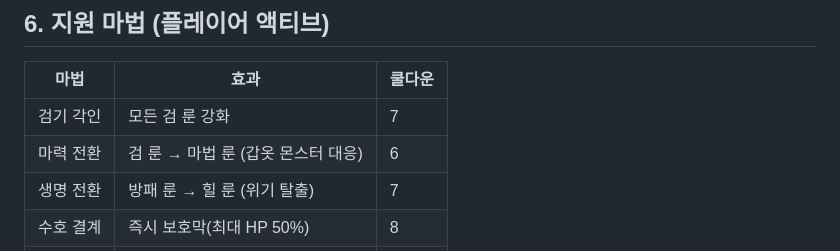
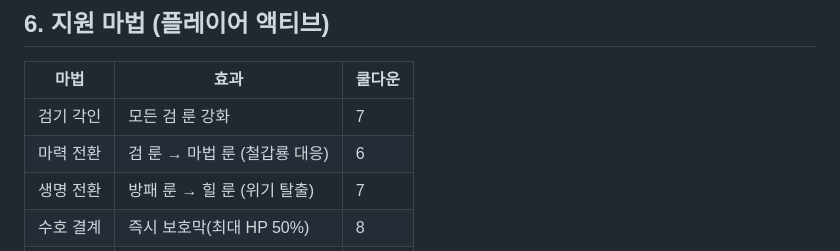
Before and after one commit to EnmanyProject/racing, a Markdown page: puzzle/DESIGN.md, the part around the change. Drawn GitHub-style.

Commit message:
Rune Knight: align design doc wording with dragon kinds
Co-Authored-By: Claude Opus 5.5 <noreply@anthropic.com>
Claude-Session: https://claude.ai/code/session_01VS4W4usxgiwDc7Uk7e6tg6

```diff
--- a/puzzle/DESIGN.md
+++ b/puzzle/DESIGN.md
@@ -47,7 +47,7 @@
 | 마법 | 효과 | 쿨다운 |
 |---|---|---|
 | 검기 각인 | 모든 검 룬 강화 | 7 |
-| 마력 전환 | 검 룬 → 마법 룬 (갑옷 몬스터 대응) | 6 |
+| 마력 전환 | 검 룬 → 마법 룬 (철갑룡 대응) | 6 |
 | 생명 전환 | 방패 룬 → 힐 룬 (위기 탈출) | 7 |
 | 수호 결계 | 즉시 보호막(최대 HP 50%) | 8 |
 | 시간 왜곡 | 몬스터 공격 +2턴 | 9 |
```
